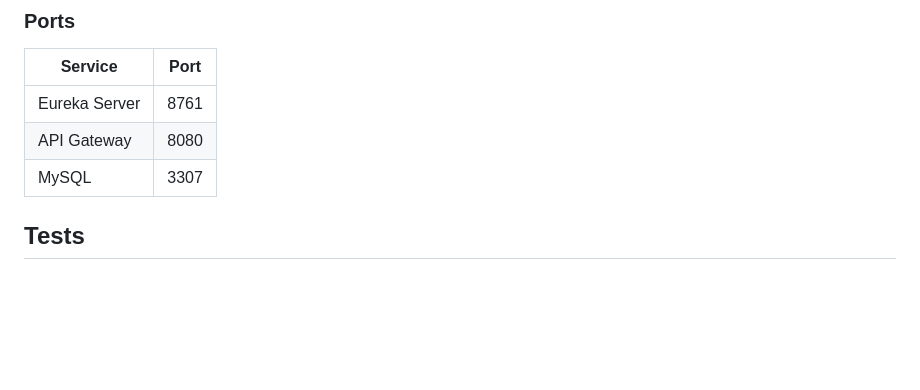
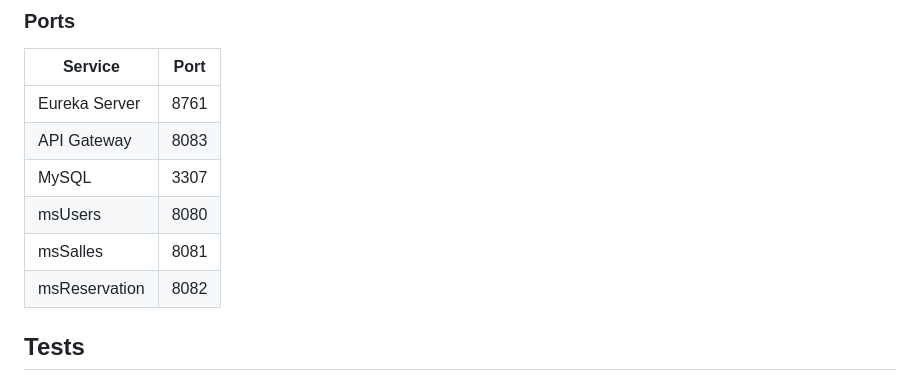
Before and after one commit to Chaaamah/Meeting-Room-Booking, a Markdown page: README.md, the part around the change. Drawn GitHub-style; blank space fills up the shorter version.

Commit message:
Update API Gateway and microservices ports

```diff
--- a/README.md
+++ b/README.md
@@ -151,8 +151,11 @@ L'API Gateway route les requêtes vers les microservices appropriés:
 | Service          | Port |
 |------------------|------|
 | Eureka Server    | 8761 |
-| API Gateway      | 8080 |
+| API Gateway      | 8083 |
 | MySQL            | 3307 |
+| msUsers          | 8080 |
+| msSalles         | 8081 |
+| msReservation    | 8082 |
 
 ## Tests
 
```
